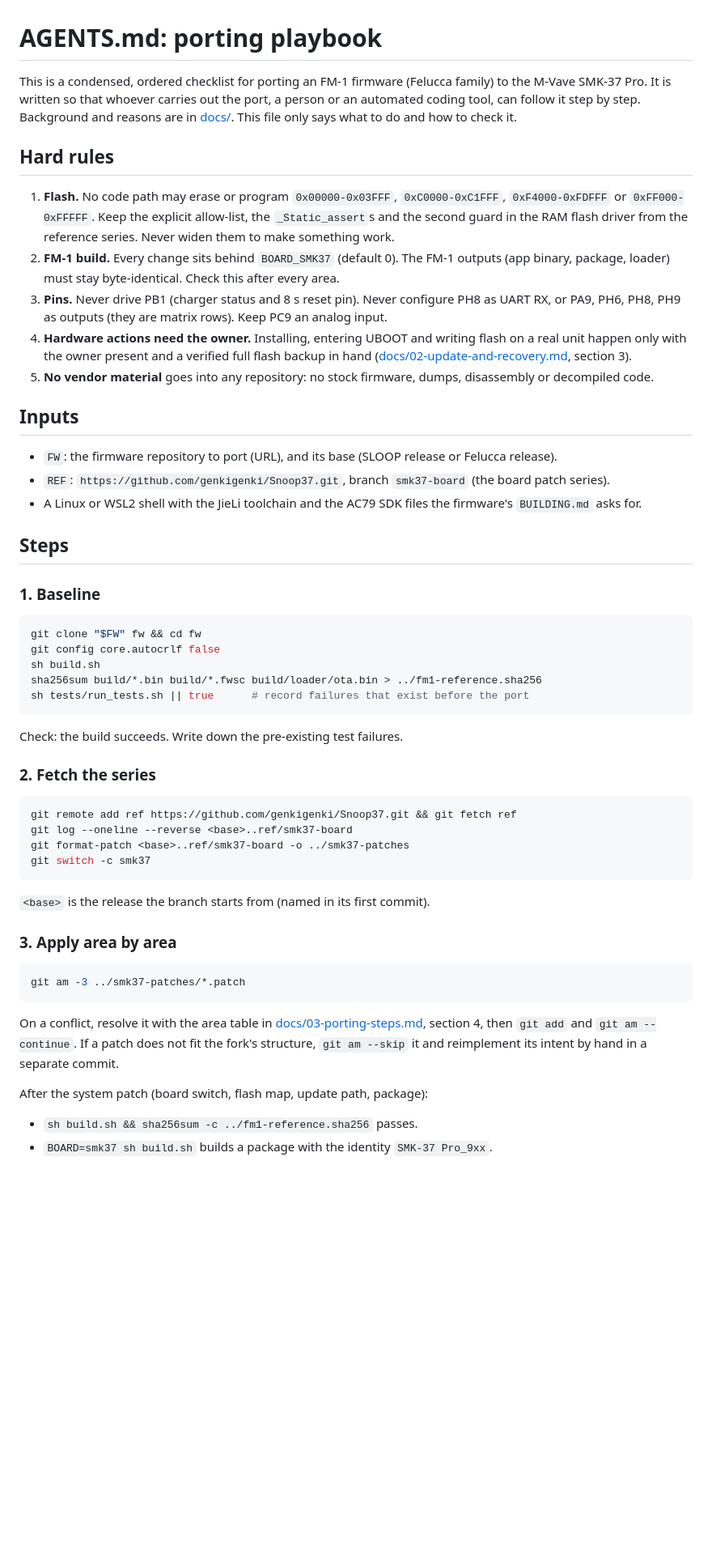
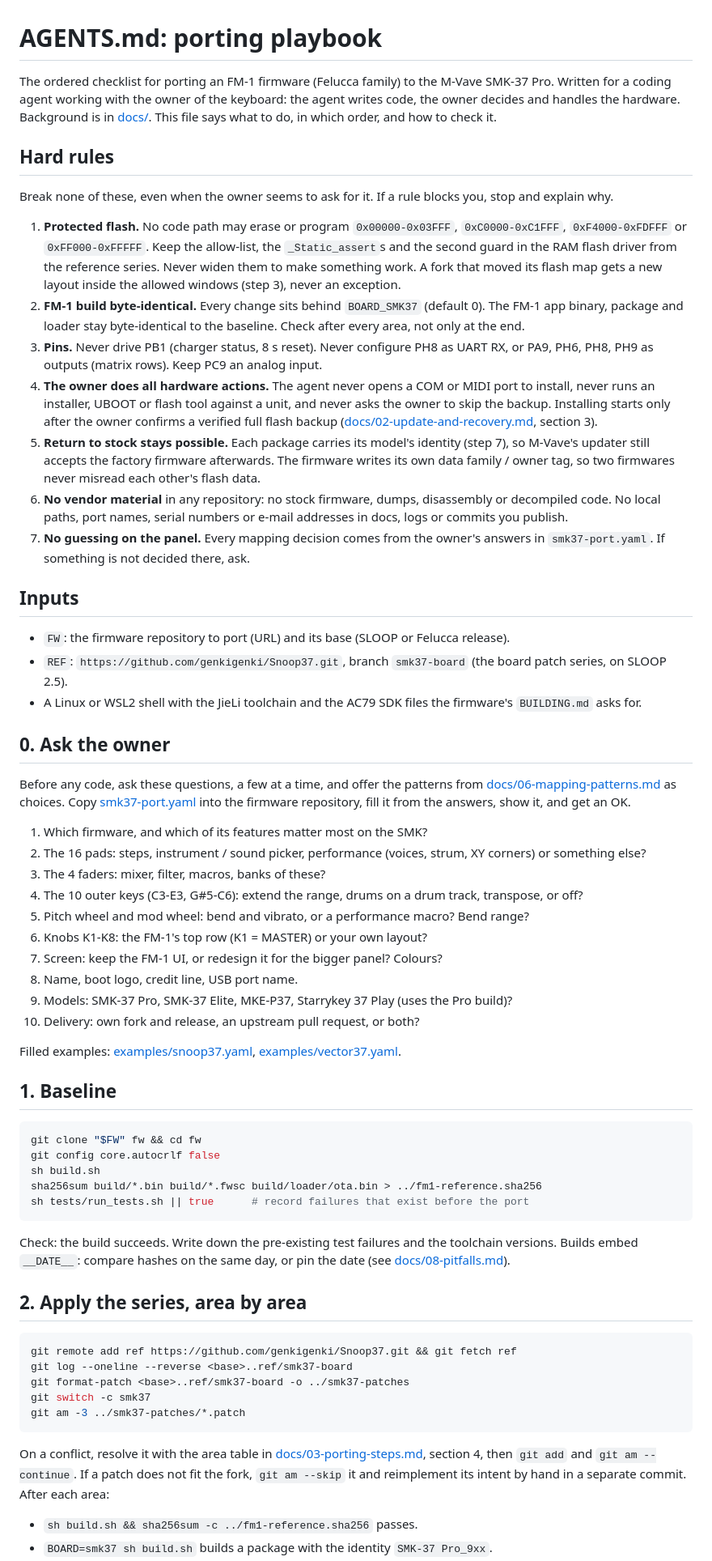
Before and after one commit to djStrombo/FM1-to-SMK37, a Markdown page: AGENTS.md, the part around one of its changes. Shown at 81% size. GitHub-like rendering; blank space fills up the shorter version.

````diff
--- a/AGENTS.md
+++ b/AGENTS.md
@@ -1,32 +1,59 @@
 # AGENTS.md: porting playbook
 
-This is a condensed, ordered checklist for porting an FM-1 firmware (Felucca family) to the M-Vave SMK-37 Pro.
-It is written so that whoever carries out the port, a person or an automated coding tool, can follow it step by
-step. Background and reasons are in [docs/](docs/). This file only says what to do and how to check it.
+The ordered checklist for porting an FM-1 firmware (Felucca family) to the M-Vave SMK-37 Pro. Written for a
+coding agent working with the owner of the keyboard: the agent writes code, the owner decides and handles the
+hardware. Background is in [docs/](docs/). This file says what to do, in which order, and how to check it.
 
 ## Hard rules
 
-1. **Flash.** No code path may erase or program `0x00000-0x03FFF`, `0xC0000-0xC1FFF`, `0xF4000-0xFDFFF` or
-   `0xFF000-0xFFFFF`. Keep the explicit allow-list, the `_Static_assert`s and the second guard in the RAM flash
-   driver from the reference series. Never widen them to make something work.
-2. **FM-1 build.** Every change sits behind `BOARD_SMK37` (default 0). The FM-1 outputs (app binary, package,
-   loader) must stay byte-identical. Check this after every area.
-3. **Pins.** Never drive PB1 (charger status and 8 s reset pin). Never configure PH8 as UART RX, or PA9, PH6, PH8,
-   PH9 as outputs (they are matrix rows). Keep PC9 an analog input.
-4. **Hardware actions need the owner.** Installing, entering UBOOT and writing flash on a real unit happen only
-   with the owner present and a verified full flash backup in hand
+Break none of these, even when the owner seems to ask for it. If a rule blocks you, stop and explain why.
+
+1. **Protected flash.** No code path may erase or program `0x00000-0x03FFF`, `0xC0000-0xC1FFF`,
+   `0xF4000-0xFDFFF` or `0xFF000-0xFFFFF`. Keep the allow-list, the `_Static_assert`s and the second guard in the
+   RAM flash driver from the reference series. Never widen them to make something work. A fork that moved its
+   flash map gets a new layout inside the allowed windows (step 3), never an exception.
+2. **FM-1 build byte-identical.** Every change sits behind `BOARD_SMK37` (default 0). The FM-1 app binary,
+   package and loader stay byte-identical to the baseline. Check after every area, not only at the end.
+3. **Pins.** Never drive PB1 (charger status, 8 s reset). Never configure PH8 as UART RX, or PA9, PH6, PH8, PH9
+   as outputs (matrix rows). Keep PC9 an analog input.
+4. **The owner does all hardware actions.** The agent never opens a COM or MIDI port to install, never runs an
+   installer, UBOOT or flash tool against a unit, and never asks the owner to skip the backup. Installing starts
+   only after the owner confirms a verified full flash backup
    ([docs/02-update-and-recovery.md](docs/02-update-and-recovery.md), section 3).
-5. **No vendor material** goes into any repository: no stock firmware, dumps, disassembly or decompiled code.
+5. **Return to stock stays possible.** Each package carries its model's identity (step 7), so M-Vave's updater
+   still accepts the factory firmware afterwards. The firmware writes its own data family / owner tag, so two
+   firmwares never misread each other's flash data.
+6. **No vendor material** in any repository: no stock firmware, dumps, disassembly or decompiled code. No local
+   paths, port names, serial numbers or e-mail addresses in docs, logs or commits you publish.
+7. **No guessing on the panel.** Every mapping decision comes from the owner's answers in `smk37-port.yaml`.
+   If something is not decided there, ask.
 
 ## Inputs
 
-- `FW`: the firmware repository to port (URL), and its base (SLOOP release or Felucca release).
-- `REF`: `https://github.com/genkigenki/Snoop37.git`, branch `smk37-board` (the board patch series).
+- `FW`: the firmware repository to port (URL) and its base (SLOOP or Felucca release).
+- `REF`: `https://github.com/genkigenki/Snoop37.git`, branch `smk37-board` (the board patch series, on SLOOP 2.5).
 - A Linux or WSL2 shell with the JieLi toolchain and the AC79 SDK files the firmware's `BUILDING.md` asks for.
 
-## Steps
+## 0. Ask the owner
 
-### 1. Baseline
+Before any code, ask these questions, a few at a time, and offer the patterns from
+[docs/06-mapping-patterns.md](docs/06-mapping-patterns.md) as choices. Copy [smk37-port.yaml](smk37-port.yaml)
+into the firmware repository, fill it from the answers, show it, and get an OK.
+
+1. Which firmware, and which of its features matter most on the SMK?
+2. The 16 pads: steps, instrument / sound picker, performance (voices, strum, XY corners) or something else?
+3. The 4 faders: mixer, filter, macros, banks of these?
+4. The 10 outer keys (C3-E3, G#5-C6): extend the range, drums on a drum track, transpose, or off?
+5. Pitch wheel and mod wheel: bend and vibrato, or a performance macro? Bend range?
+6. Knobs K1-K8: the FM-1's top row (K1 = MASTER) or your own layout?
+7. Screen: keep the FM-1 UI, or redesign it for the bigger panel? Colours?
+8. Name, boot logo, credit line, USB port name.
+9. Models: SMK-37 Pro, SMK-37 Elite, MKE-P37, Starrykey 37 Play (uses the Pro build)?
+10. Delivery: own fork and release, an upstream pull request, or both?
+
+Filled examples: [examples/snoop37.yaml](examples/snoop37.yaml), [examples/vector37.yaml](examples/vector37.yaml).
+
+## 1. Baseline
 
 ```sh
 git clone "$FW" fw && cd fw
@@ -36,30 +63,22 @@ sha256sum build/*.bin build/*.fwsc build/loader/ota.bin > ../fm1-reference.sha25
 sh tests/run_tests.sh || true      # record failures that exist before the port
 ```
 
-Check: the build succeeds. Write down the pre-existing test failures.
+Check: the build succeeds. Write down the pre-existing test failures and the toolchain versions. Builds embed
+`__DATE__`: compare hashes on the same day, or pin the date (see [docs/08-pitfalls.md](docs/08-pitfalls.md)).
 
-### 2. Fetch the series
+## 2. Apply the series, area by area
 
 ```sh
 git remote add ref https://github.com/genkigenki/Snoop37.git && git fetch ref
 git log --oneline --reverse <base>..ref/smk37-board
 git format-patch <base>..ref/smk37-board -o ../smk37-patches
 git switch -c smk37
-```
-
-`<base>` is the release the branch starts from (named in its first commit).
-
-### 3. Apply area by area
-
-```sh
 git am -3 ../smk37-patches/*.patch
 ```
 
 On a conflict, resolve it with the area table in [docs/03-porting-steps.md](docs/03-porting-steps.md),
-section 4, then `git add` and `git am --continue`. If a patch does not fit the fork's structure, `git am --skip`
-it and reimplement its intent by hand in a separate commit.
-
-After the system patch (board switch, flash map, update path, package):
+section 4, then `git add` and `git am --continue`. If a patch does not fit the fork, `git am --skip` it and
+reimplement its intent by hand in a separate commit. After each area:
 
 - `sh build.sh && sha256sum -c ../fm1-reference.sha256` passes.
 - `BOARD=smk37 sh build.sh` builds a package with the identity `SMK-37 Pro_9xx`.
````
Also changed, not shown: other parts of AGENTS.md (+52 -31 lines).
